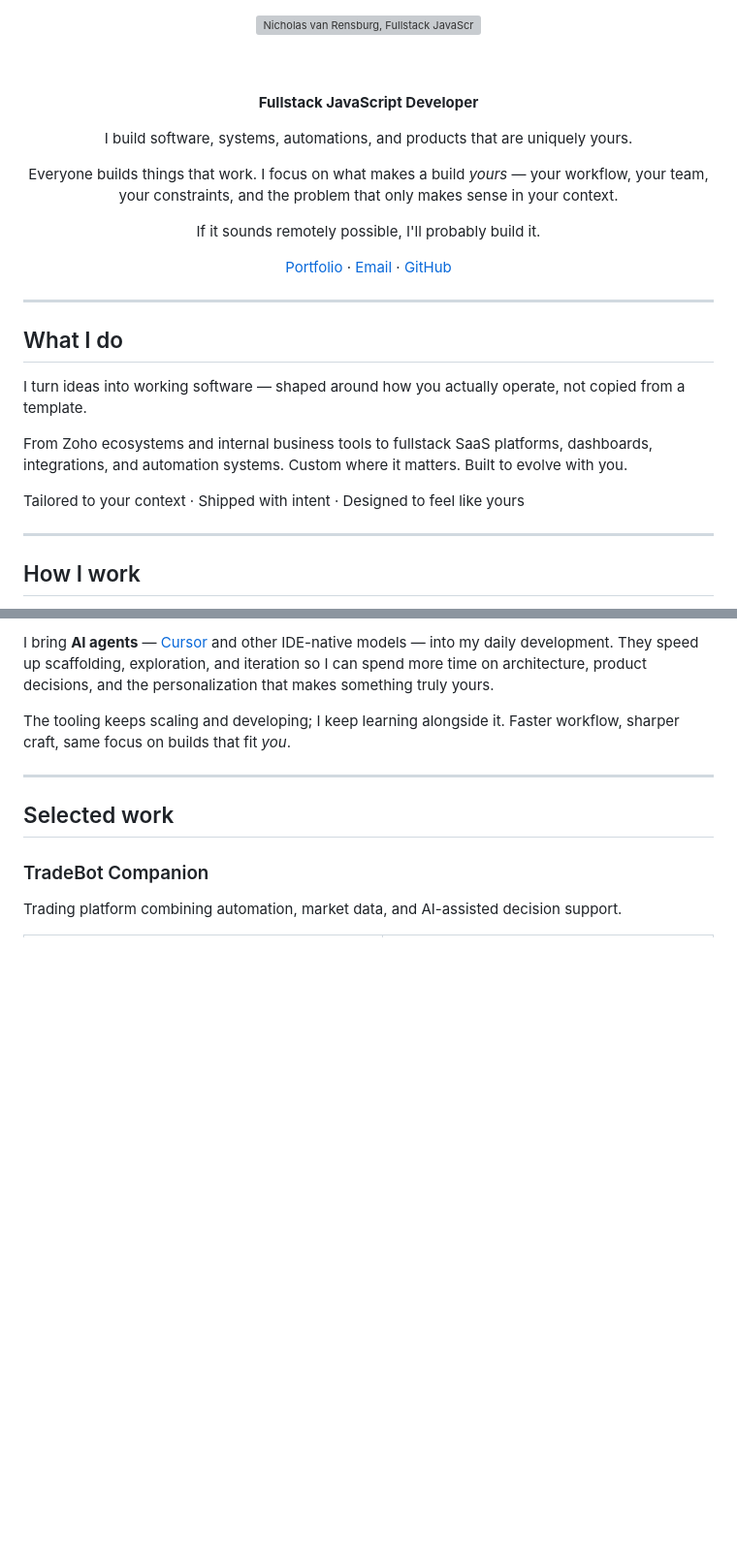
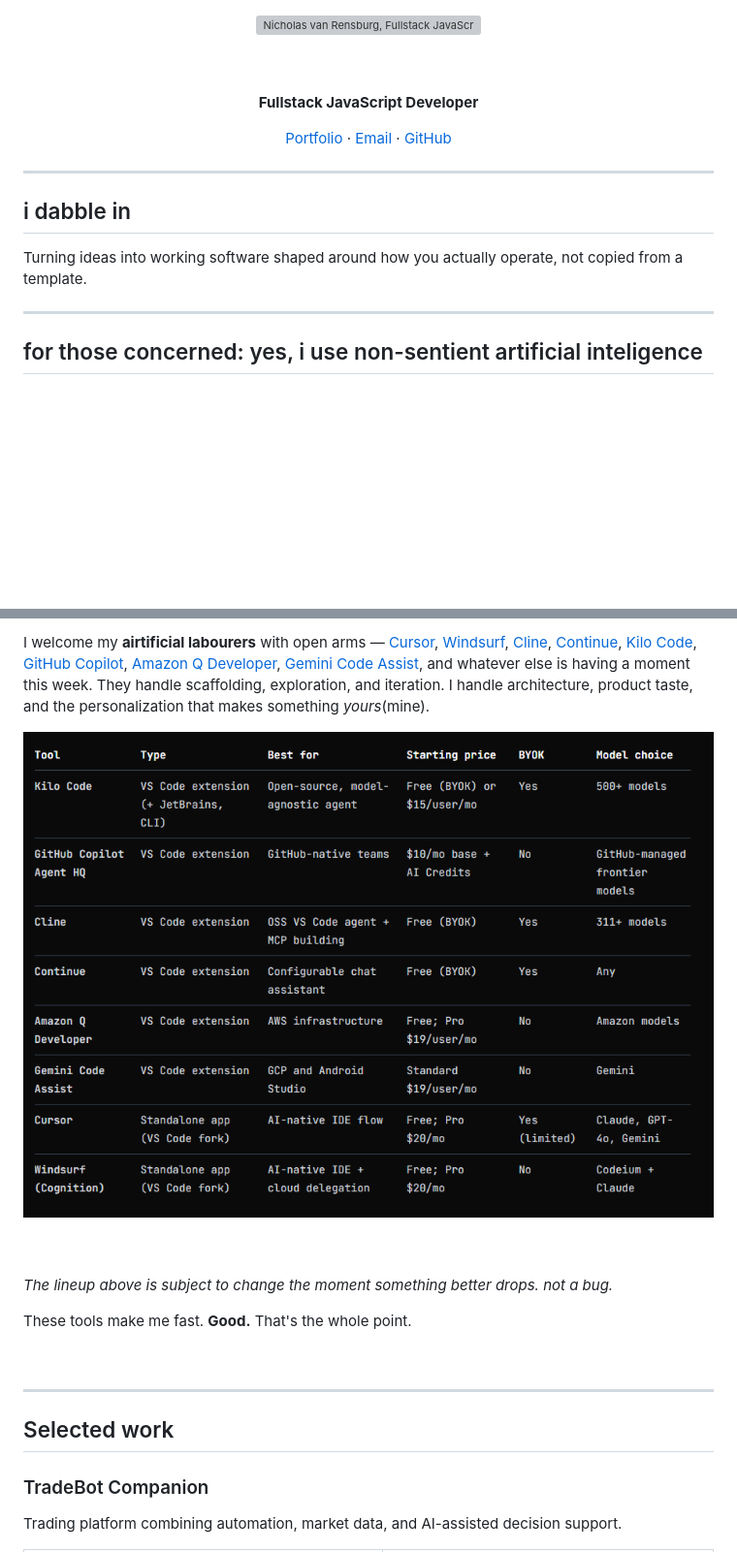
Before and after one commit to nicholasjvr/nicholasjvr, a Markdown page: README.md, 2 parts joined by grey strips. Shown: that part at 97% size. Drawn GitHub-style; pictures changed too: .github/assets/readme/agents-comparison.png (added); blank space fills up the shorter version; grey boxes are pictures that could not be loaded.

```diff
--- a/README.md
+++ b/README.md
@@ -7,27 +7,17 @@
 
 **Fullstack JavaScript Developer**
 
-I build software, systems, automations, and products that are uniquely yours.
-
-Everyone builds things that work. I focus on what makes a build *yours* — your workflow, your team, your constraints, and the problem that only makes sense in your context.
-
-If it sounds remotely possible, I'll probably build it.
-
 [Portfolio](https://nicholasjvr.github.io/nicholasjvr/) · [Email](mailto:nicholas241cut@gmail.com) · [GitHub](https://github.com/nicholasjvr)
 
 </div>
 
 ---
 
-## What I do
+## i dabble in
 
-I turn ideas into working software — shaped around how you actually operate, not copied from a template.
-
-From Zoho ecosystems and internal business tools to fullstack SaaS platforms, dashboards, integrations, and automation systems. Custom where it matters. Built to evolve with you.
-
-Tailored to your context · Shipped with intent · Designed to feel like yours
+Turning ideas into working software shaped around how you actually operate, not copied from a template.
 
 ---
 
-## How I work
+## for those concerned: yes, i use non-sentient artificial inteligence
 
@@ -35,9 +25,19 @@ Tailored to your context · Shipped with intent · Designed to feel like yours
 
 <br /><br />
 
-I bring **AI agents** — [Cursor](https://cursor.com) and other IDE-native models — into my daily development. They speed up scaffolding, exploration, and iteration so I can spend more time on architecture, product decisions, and the personalization that makes something truly yours.
+I welcome my **airtificial labourers** with open arms — [Cursor](https://cursor.com), [Windsurf](https://windsurf.com), [Cline](https://cline.bot), [Continue](https://continue.dev), [Kilo Code](https://kilocode.ai), [GitHub Copilot](https://github.com/features/copilot), [Amazon Q Developer](https://aws.amazon.com/q/developer/), [Gemini Code Assist](https://cloud.google.com/products/gemini/code-assist), and whatever else is having a moment this week. They handle scaffolding, exploration, and iteration. I handle architecture, product taste, and the personalization that makes something *yours*(mine).
 
-The tooling keeps scaling and developing; I keep learning alongside it. Faster workflow, sharper craft, same focus on builds that fit *you*.
+<img src="https://raw.githubusercontent.com/nicholasjvr/nicholasjvr/main/.github/assets/readme/agents-comparison.png" alt="Comparison of AI coding agents — yes, I've tried most of them" width="100%" />
+
+<br /><br />
+
+*The lineup above is subject to change the moment something better drops. not a bug.*
+
+These tools make me fast. **Good.** That's the whole point.
+
+<br />
+
+</details>
 
 ---
 
```
Also changed, not shown: other parts of README.md (+1 -1 lines), assets/agents_comparison.png (added).
